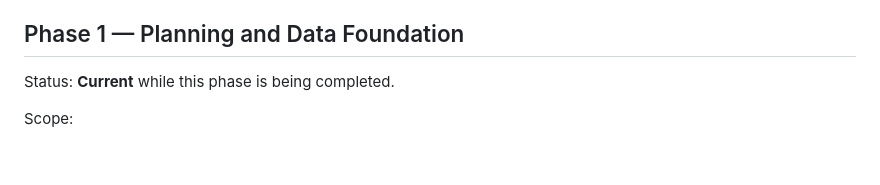
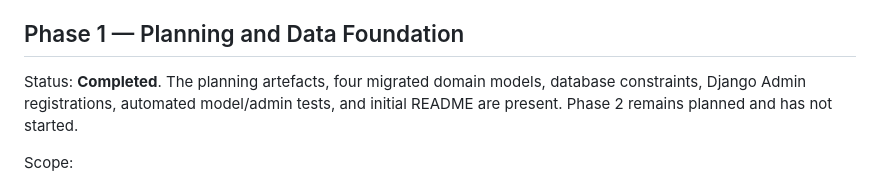
Before and after one commit to AbdulkadirKhoujja/codeinstitute-milestone-3-project, a Markdown page: docs/development-roadmap.md, the part around the change. GitHub-like rendering; blank space fills up the shorter version.

Commit message:
docs: mark phase one foundation complete

```diff
--- a/docs/development-roadmap.md
+++ b/docs/development-roadmap.md
@@ -11,7 +11,7 @@ ByteBoard is planned in four phases so that data integrity and documented user n
 
 ## Phase 1 — Planning and Data Foundation
 
-Status: **Current** while this phase is being completed.
+Status: **Completed**. The planning artefacts, four migrated domain models, database constraints, Django Admin registrations, automated model/admin tests, and initial README are present. Phase 2 remains planned and has not started.
 
 Scope:
 
```
